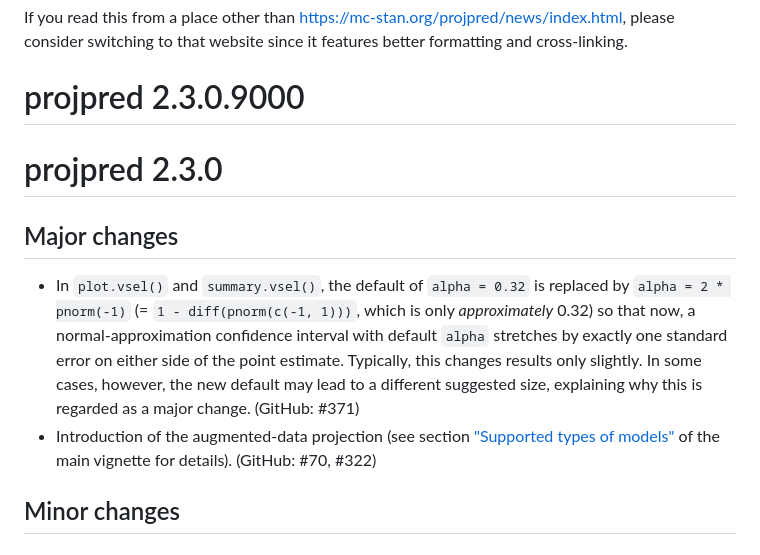
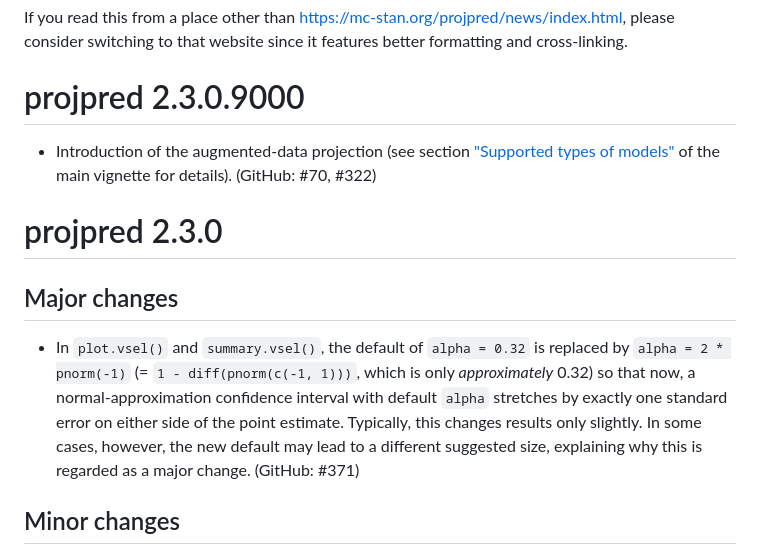
Before and after one commit to stan-dev/projpred, a Markdown page: NEWS.md, the part around the change. GitHub-like rendering.

Commit message:
fixup! Merge branch 'master' into augdat

```diff
--- a/NEWS.md
+++ b/NEWS.md
@@ -4,13 +4,13 @@ If you read this from a place other than <https://mc-stan.org/projpred/news/inde
 
 # projpred 2.3.0.9000
 
+* Introduction of the augmented-data projection (see section ["Supported types of models"](https://mc-stan.org/projpred/articles/projpred.html#modtypes) of the main vignette for details). (GitHub: #70, #322)
 
 # projpred 2.3.0
 
 ## Major changes
 
 * In `plot.vsel()` and `summary.vsel()`, the default of `alpha = 0.32` is replaced by `alpha = 2 * pnorm(-1)` (= `1 - diff(pnorm(c(-1, 1)))`, which is only *approximately* 0.32) so that now, a normal-approximation confidence interval with default `alpha` stretches by exactly one standard error on either side of the point estimate. Typically, this changes results only slightly. In some cases, however, the new default may lead to a different suggested size, explaining why this is regarded as a major change. (GitHub: #371)
-* Introduction of the augmented-data projection (see section ["Supported types of models"](https://mc-stan.org/projpred/articles/projpred.html#modtypes) of the main vignette for details). (GitHub: #70, #322)
 
 ## Minor changes
 
```
